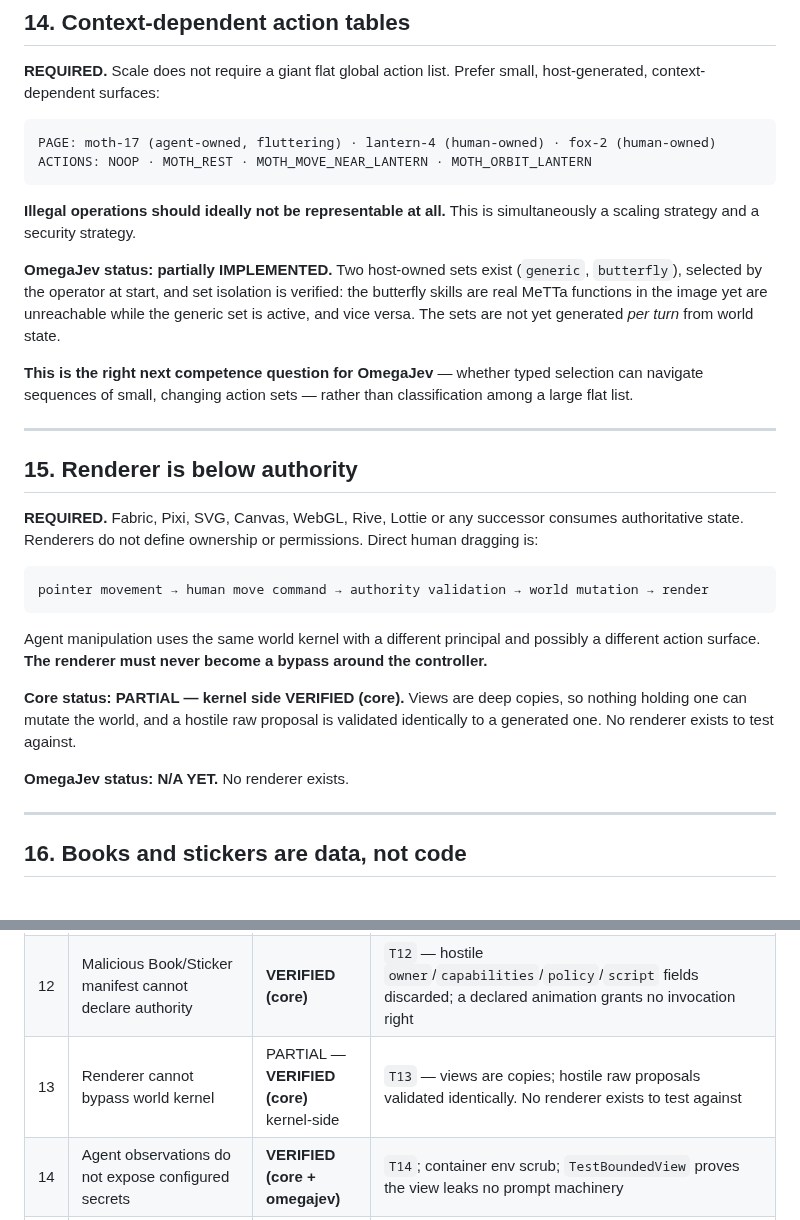
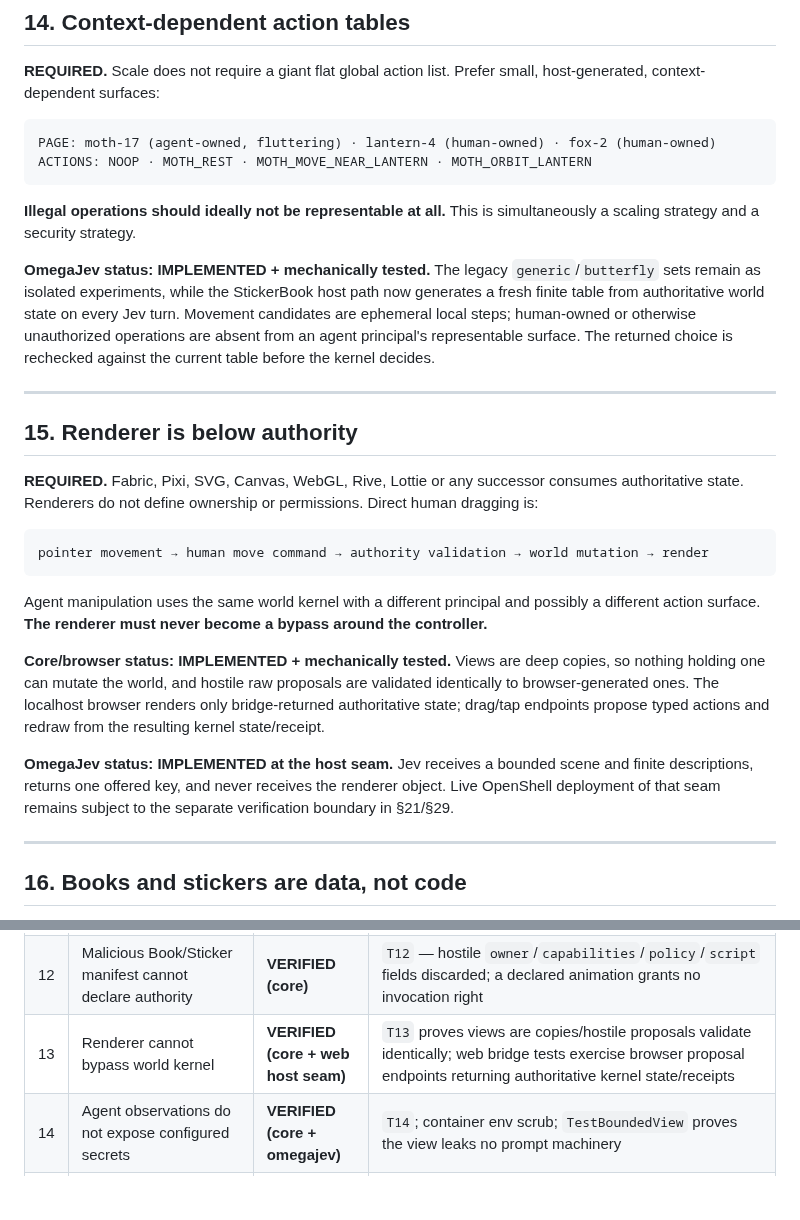
Before and after one commit to PaulTiffany/stickerbook, a Markdown page: SECURITY.md, 2 parts joined by grey strips. Drawn GitHub-style; blank space fills up the shorter version.

Commit message:
Bring renderer and per-turn action-table status up to date

```diff
--- a/SECURITY.md
+++ b/SECURITY.md
@@ -551,15 +551,13 @@ ACTIONS: NOOP · MOTH_REST · MOTH_MOVE_NEAR_LANTERN · MOTH_ORBIT_LANTERN
 **Illegal operations should ideally not be representable at all.** This is
 simultaneously a scaling strategy and a security strategy.
 
-**OmegaJev status: partially IMPLEMENTED.** Two host-owned sets exist
-(`generic`, `butterfly`), selected by the operator at start, and set isolation
-is verified: the butterfly skills are real MeTTa functions in the image yet
-are unreachable while the generic set is active, and vice versa. The sets are
-not yet generated *per turn* from world state.
-
-**This is the right next competence question for OmegaJev** — whether typed
-selection can navigate sequences of small, changing action sets — rather than
-classification among a large flat list.
+**OmegaJev status: IMPLEMENTED + mechanically tested.** The legacy
+`generic`/`butterfly` sets remain as isolated experiments, while the
+StickerBook host path now generates a fresh finite table from authoritative
+world state on every Jev turn. Movement candidates are ephemeral local steps;
+human-owned or otherwise unauthorized operations are absent from an agent
+principal's representable surface. The returned choice is rechecked against the
+current table before the kernel decides.
 
 ---
 
@@ -577,12 +575,16 @@ Agent manipulation uses the same world kernel with a different principal and
 possibly a different action surface. **The renderer must never become a bypass
 around the controller.**
 
-**Core status: PARTIAL — kernel side VERIFIED (core).** Views are deep
-copies, so nothing holding one can mutate the world, and a hostile raw
-proposal is validated identically to a generated one. No renderer exists to
-test against.
+**Core/browser status: IMPLEMENTED + mechanically tested.** Views are deep
+copies, so nothing holding one can mutate the world, and hostile raw proposals
+are validated identically to browser-generated ones. The localhost browser
+renders only bridge-returned authoritative state; drag/tap endpoints propose
+typed actions and redraw from the resulting kernel state/receipt.
 
-**OmegaJev status: N/A YET.** No renderer exists.
+**OmegaJev status: IMPLEMENTED at the host seam.** Jev receives a bounded scene
+and finite descriptions, returns one offered key, and never receives the
+renderer object. Live OpenShell deployment of that seam remains subject to the
+separate verification boundary in §21/§29.
 
 ---
 
@@ -1054,7 +1056,7 @@ unless a test actually proves it.** Current status:
 | 10 | Restart/reconnect does not expand authority | **VERIFIED (core)** | `T10` — re-registering with a wider tool set changes nothing |
 | 11 | Memory cannot change authorization | **VERIFIED (core)**, narrow sense | `T11` — a previously accepted action, still in the receipt log, does not re-authorize the same action after the capability is withdrawn. There is no memory subsystem yet; what is proved is that authorization reads current state only |
 | 12 | Malicious Book/Sticker manifest cannot declare authority | **VERIFIED (core)** | `T12` — hostile `owner`/`capabilities`/`policy`/`script` fields discarded; a declared animation grants no invocation right |
-| 13 | Renderer cannot bypass world kernel | PARTIAL — **VERIFIED (core)** kernel-side | `T13` — views are copies; hostile raw proposals validated identically. No renderer exists to test against |
+| 13 | Renderer cannot bypass world kernel | **VERIFIED (core + web host seam)** | `T13` proves views are copies/hostile proposals validate identically; web bridge tests exercise browser proposal endpoints returning authoritative kernel state/receipts |
 | 14 | Agent observations do not expose configured secrets | **VERIFIED (core + omegajev)** | `T14`; container env scrub; `TestBoundedView` proves the view leaks no prompt machinery |
 | 15 | Human can remove agent-created content without agent cooperation | **VERIFIED (core)** | `T15` — succeeds while the agent is disabled; the same tool refuses human-owned targets |
 | 16 | Stop path works without agent cooperation | **VERIFIED (core + omegajev)** | `T09`/`T16`; `verify_stop_path.py` stops both a healthy and a deliberately wedged run from outside the agent |
```
